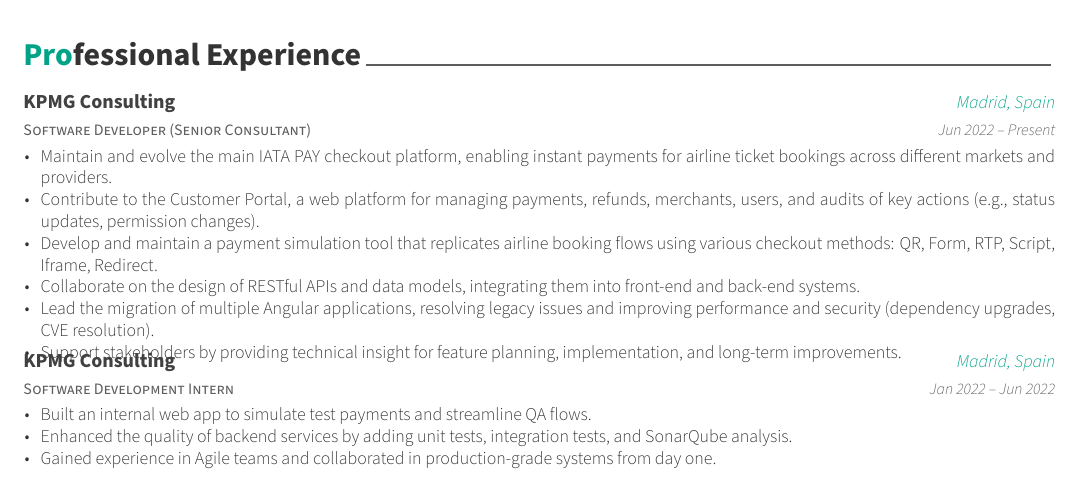
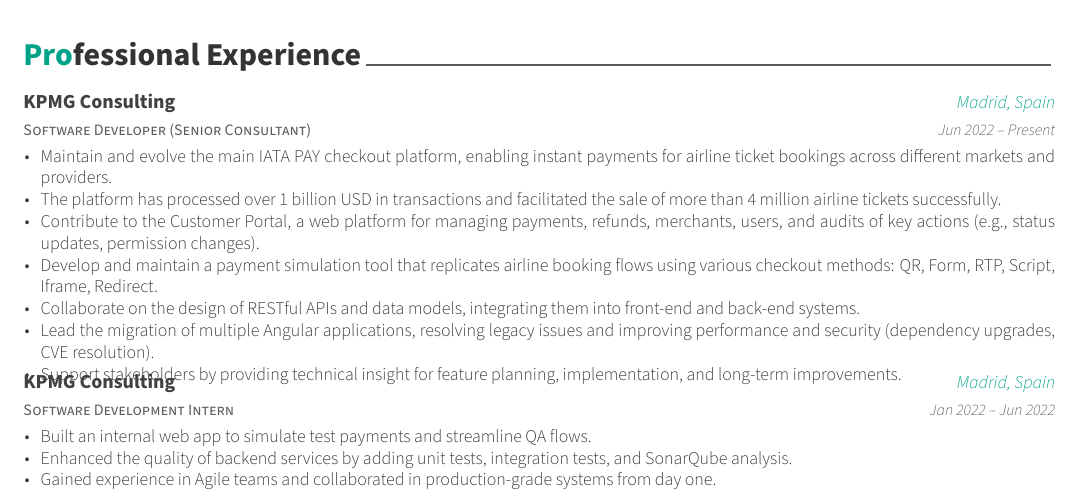
Before and after one commit to Stoneerr/cv-computer-engineer, a LaTeX CV (cv.tex, which reads cv/experience.tex): part of page 1 of 2, cut so that both start at the same text. Compiled offline with XeLaTeX.

Commit message:
feat(content): add number of transactions and tickets in experience

```diff
--- a/cv/experience.tex
+++ b/cv/experience.tex
@@ -18,6 +18,7 @@
     {
       \begin{cvitems} % Description(s) of tasks/responsibilities
         \item {Maintain and evolve the main IATA PAY checkout platform, enabling instant payments for airline ticket bookings across different markets and providers.}
+        \item {The platform has processed over 1 billion USD in transactions and facilitated the sale of more than 4 million airline tickets successfully.}
         \item {Contribute to the Customer Portal, a web platform for managing payments, refunds, merchants, users, and audits of key actions (e.g., status updates, permission changes).}
         \item {Develop and maintain a payment simulation tool that replicates airline booking flows using various checkout methods: QR, Form, RTP, Script, Iframe, Redirect.}
         \item {Collaborate on the design of RESTful APIs and data models, integrating them into front-end and back-end systems.}
```
